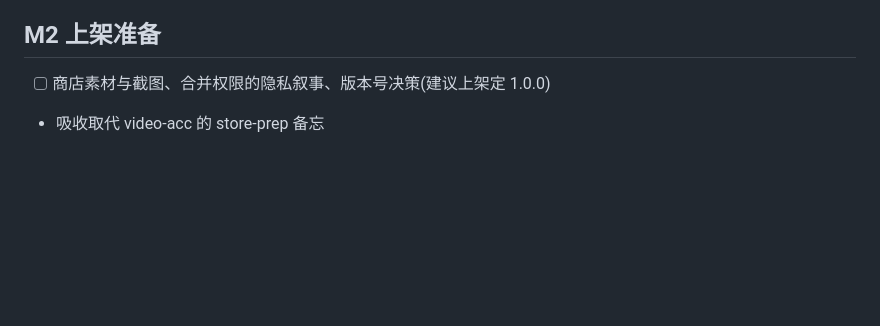
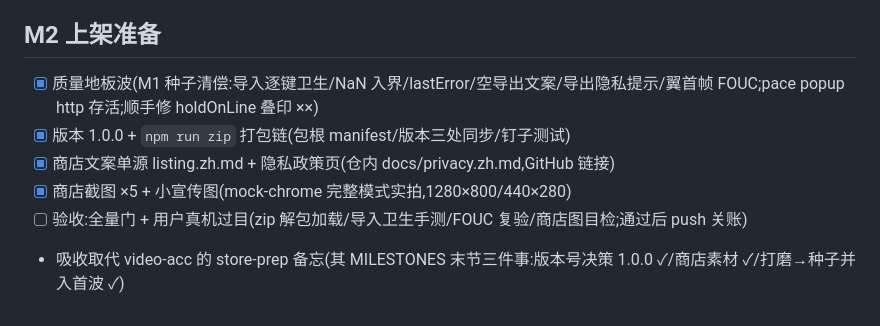
Before and after one commit to zz984230/chromeStore, a Markdown page: octopus/docs/MILESTONES.md, the part around the change. Rendered like a GitHub page; blank space fills up the shorter version.

Commit message:
docs(m2): 收尾 — MILESTONES 勾账(验收项待真机过目)
Co-Authored-By: Claude Code <noreply@anthropic.com>

```diff
--- a/octopus/docs/MILESTONES.md
+++ b/octopus/docs/MILESTONES.md
@@ -28,5 +28,9 @@
 - [x] 实现与评审(**2026-10-18 关账,真机过目 5/5 通过**)——实现波 `966340b`(壳三翼+翼记忆)→`b734c4c`(倍速翼+pace 文案单源)→`6206f1d`(通用翼+veil §6.1 退役)→`f42d489`(popup 字标金线)→修复波 `eeec9a6`(heldPace 跨入口对齐)/`6be4e17`(save 门控背压)→终审顺手修 `df0b70b`(aria-hidden×5/hasOwn/pill 联动)。测试 302→**308**;计划外增补:两新翼 veil 同款 storageAvailable 预览降级(http 挂载验证惯例依赖)。终审裁定 Ready to merge(0 Critical/0 未闭合 Important);Minor 去向:M2 种子「导入数据卫生」(逐键校验/NaN/lastError/空导出/text() catch)与「导出隐私提示+翼首帧 FOUC」。
 
 ## M2 上架准备
-- [ ] 商店素材与截图、合并权限的隐私叙事、版本号决策(建议上架定 1.0.0)
-- 吸收取代 video-acc 的 store-prep 备忘
+- [x] 质量地板波(M1 种子清偿:导入逐键卫生/NaN 入界/lastError/空导出文案/导出隐私提示/翼首帧 FOUC;pace popup http 存活;顺手修 holdOnLine 叠印 ××)
+- [x] 版本 1.0.0 + `npm run zip` 打包链(包根 manifest/版本三处同步/钉子测试)
+- [x] 商店文案单源 listing.zh.md + 隐私政策页(仓内 docs/privacy.zh.md,GitHub 链接)
+- [x] 商店截图 ×5 + 小宣传图(mock-chrome 完整模式实拍,1280×800/440×280)
+- [ ] 验收:全量门 + 用户真机过目(zip 解包加载/导入卫生手测/FOUC 复验/商店图目检;通过后 push 关账)
+- 吸收取代 video-acc 的 store-prep 备忘(其 MILESTONES 末节三件事:版本号决策 1.0.0 ✓/商店素材 ✓/打磨→种子并入首波 ✓)
```
